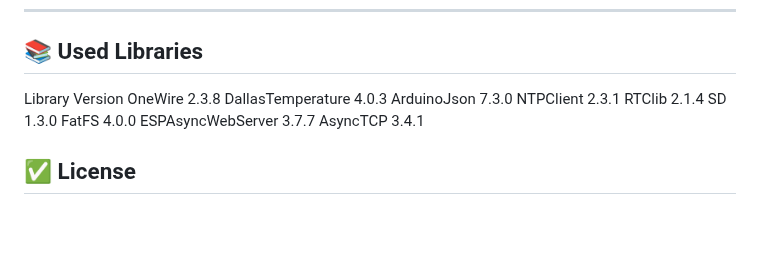
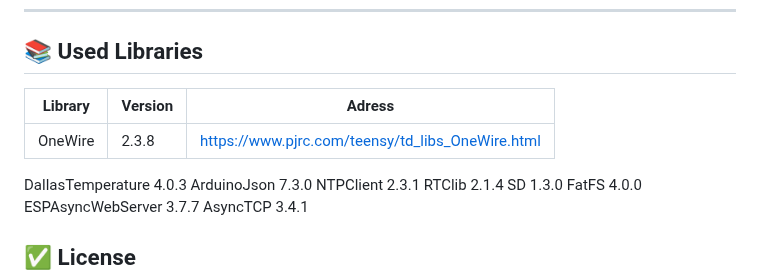
Before and after one commit to bobobo007/ESP32WebsocketServer, a Markdown page: README.md, the part around one of its changes. GitHub-like rendering; blank space fills up the shorter version.

```diff
--- a/README.md
+++ b/README.md
@@ -170,8 +170,12 @@ ws://192.168.1.89/ws
 ---
 
 ## 📚 Used Libraries
-Library	Version
-OneWire	2.3.8
+
+| Library | Version | Adress |
+|--------|---------|---------|
+| OneWire	| 2.3.8 | https://www.pjrc.com/teensy/td_libs_OneWire.html|
+
+
 DallasTemperature	4.0.3
 ArduinoJson	7.3.0
 NTPClient	2.3.1
```
Also changed, not shown: other parts of README.md (+1 -1 lines).
